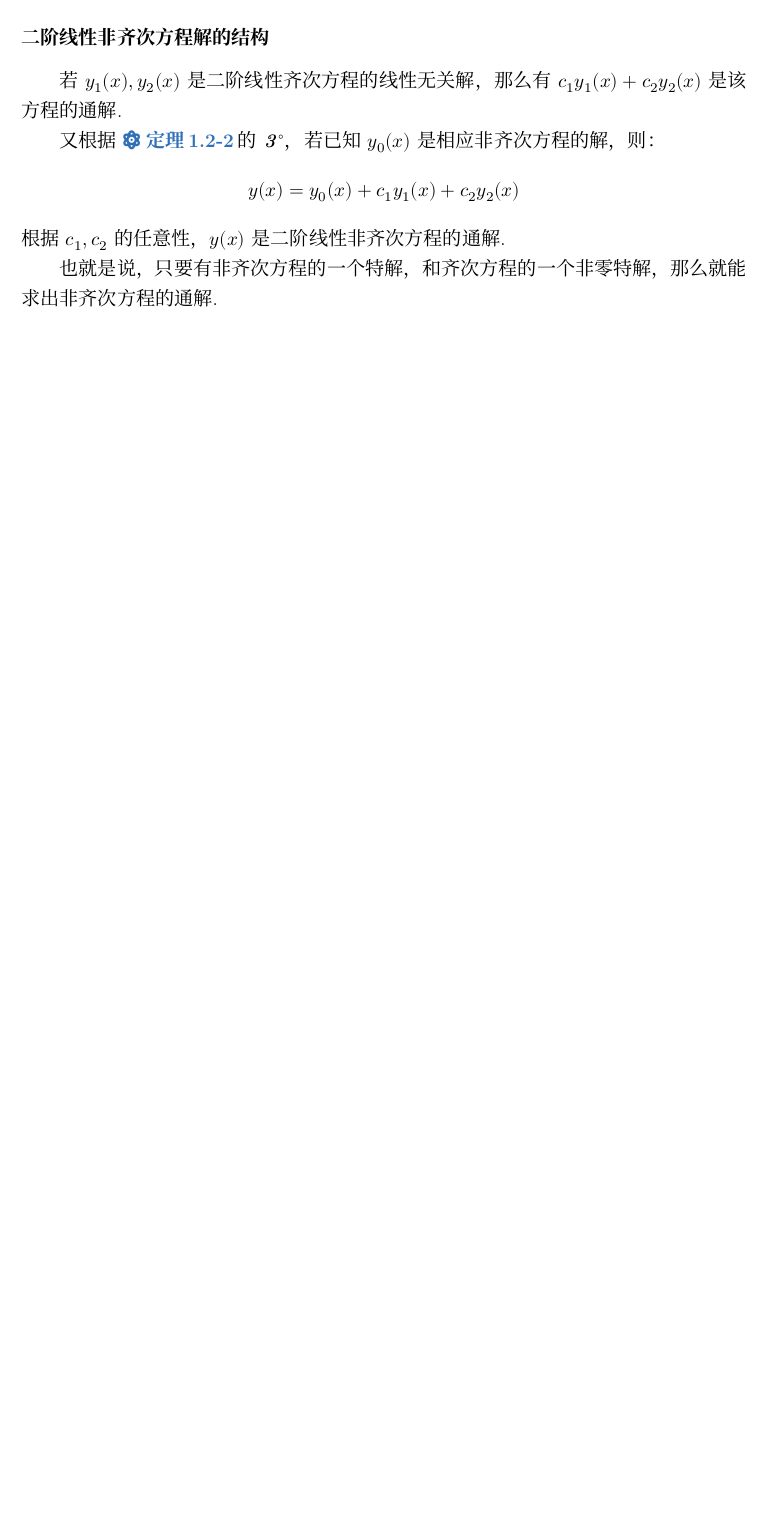
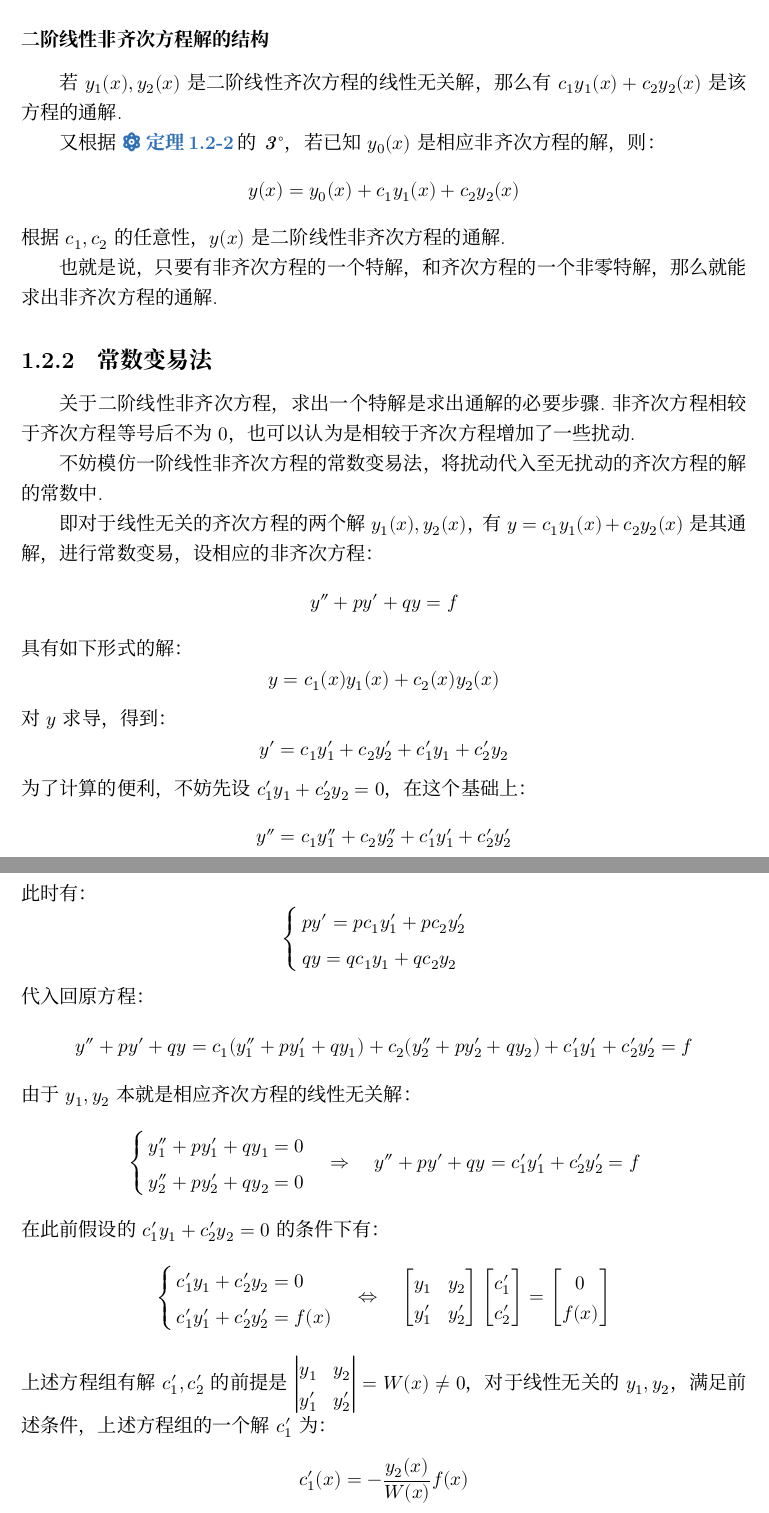
Before and after one commit to Muelsyse700/mathematical-analysis-note, a LaTeX book (main-note.tex, which reads chapter/chapter6.tex): part of page 20 of 20 before the commit and two parts of pages 20 and 21 of 21 after it, the two joined at a grey line, cut so that both start at the same text, the shorter picture padded with empty space. Compiled offline with XeLaTeX; a missing font is replaced by an installed copy or a similar font.

Commit message:
B1-P81 常数变易法

```diff
--- a/chapter/chapter6.tex
+++ b/chapter/chapter6.tex
@@ -564,3 +564,48 @@
 根据$c_1,c_2$的任意性，$y(x)$是二阶线性非齐次方程的通解.
 
 也就是说，只要有非齐次方程的一个特解，和齐次方程的一个非零特解，那么就能求出非齐次方程的通解.
+
+
+\subsection{常数变易法}
+
+关于二阶线性非齐次方程，求出一个特解是求出通解的必要步骤.非齐次方程相较于齐次方程等号后不为$0$，也可以认为是相较于齐次方程增加了一些扰动.
+
+不妨模仿一阶线性非齐次方程的常数变易法，将扰动代入至无扰动的齐次方程的解的常数中.
+
+即对于线性无关的齐次方程的两个解$y_1(x),y_2(x)$，有$y = c_1 y_1(x) + c_2 y_2(x)$是其通解，进行常数变易，设相应的非齐次方程：
+\[y'' + py' + qy = f\]
+具有如下形式的解：
+\[y = c_1(x) y_1(x) + c_2(x) y_2(x)\]
+对$y$求导，得到：
+\[y' = c_1 y_1' + c_2 y_2' + c_1' y_1 + c_2' y_2\]
+为了计算的便利，不妨先设$c_1' y_1 + c_2' y_2 = 0$，在这个基础上：
+\[y'' = c_1 y_1'' + c_2 y_2'' + c_1' y_1' + c_2' y_2'\]
+此时有：
+\[\begin{cases}
+    py' = p c_1 y_1' + p c_2 y_2' \\
+    qy = q c_1 y_1 + q c_2 y_2
+\end{cases}\]
+代入回原方程：
+\[y'' + py' + qy = c_1(y_1'' + py_1' + qy_1) + c_2(y_2'' + py_2' + qy_2) + c_1' y_1' + c_2' y_2' = f\]
+由于$y_1,y_2$本就是相应齐次方程的线性无关解：
+\[\begin{cases}
+    y_1'' + py_1' + qy_1 = 0 \\
+    y_2'' + py_2' + qy_2 = 0
+\end{cases} \Rightarrow\quad y'' + py' + qy = c_1' y_1' + c_2' y_2' = f\]
+在此前假设的$c_1' y_1 + c_2' y_2 = 0$的条件下有：
+\[\begin{cases}
+    c_1' y_1 + c_2' y_2 = 0 \\
+    c_1' y_1' + c_2' y_2' = f(x)
+\end{cases} \Leftrightarrow\quad \begin{bmatrix}
+    y_1 & y_2 \\
+    y_1' & y_2'
+\end{bmatrix} \begin{bmatrix}
+    c_1' \\ c_2'
+\end{bmatrix} = \begin{bmatrix}
+    0 \\ f(x)
+\end{bmatrix}\]
+上述方程组有解$c_1',c_2'$的前提是$\begin{vmatrix}
+    y_1 & y_2 \\
+    y_1' & y_2'
+\end{vmatrix} = W(x) \neq 0$，对于线性无关的$y_1,y_2$，满足前述条件，上述方程组的一个解$c_1'$为：
+\[c_1'(x) = -\frac{y_2(x)}{W(x)}f(x)\]
```
Also changed, not shown: chapter/chapter6.tex (9 more changed lines).
